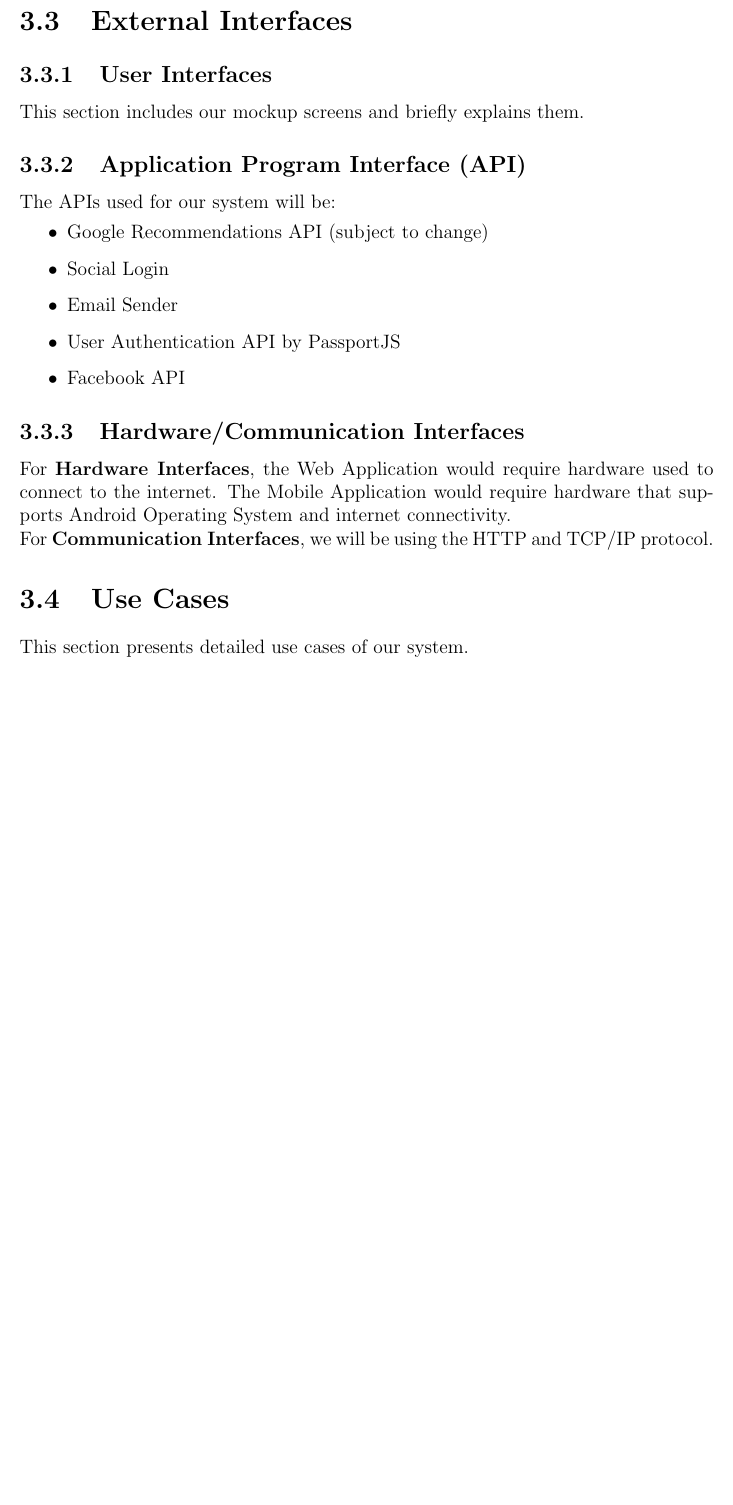
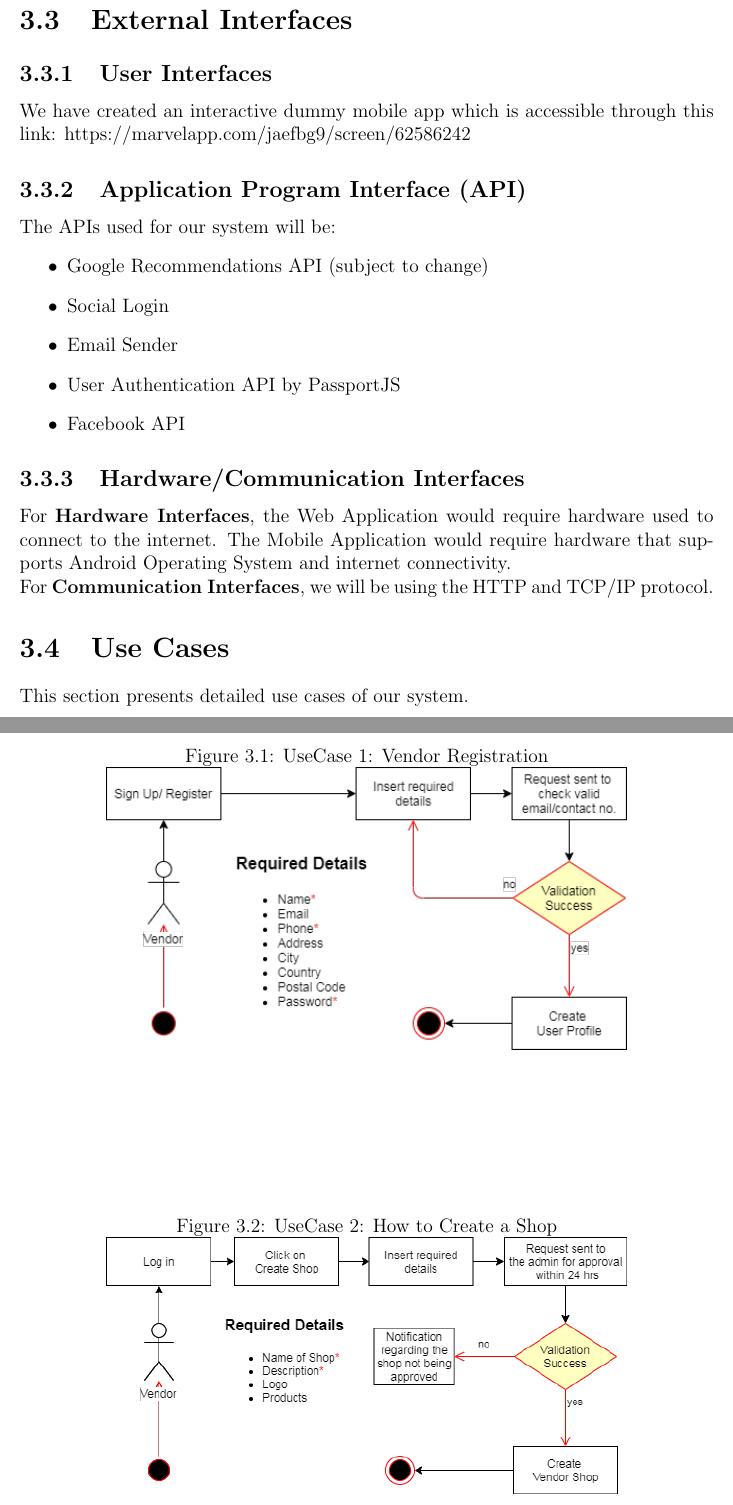
Before and after one commit to aimanahmedmoin1997/FinalYearProject, a LaTeX document (Kaavish Report/report.tex, which reads Kaavish Report/chapters/srs.tex): part of page 19 of 28 before the commit and two parts of pages 19 and 20 of 30 after it, the two joined at a grey line, cut so that both start at the same text, the shorter picture padded with empty space. Compiled offline with pdfLaTeX.

Commit message:
Usecase pictures uploaded

```diff
--- a/Kaavish Report/chapters/srs.tex
+++ b/Kaavish Report/chapters/srs.tex
@@ -137,7 +137,7 @@ This section describes each function/feature provided by our system. These funct
 \section{External Interfaces}
 
 \subsection{User Interfaces}
-This section includes our mockup screens and briefly explains them.
+We have created an interactive dummy mobile app which is accessible through this link: https://marvelapp.com/jaefbg9/screen/62586242
 
 \subsection{Application Program Interface (API)}
 The APIs used for our system will be:
@@ -154,3 +154,13 @@ For \textbf{Hardware Interfaces}, the Web Application would require hardware use
 
 \section{Use Cases}
 This section presents detailed use cases of our system.
+\begin{figure}
+  \caption{UseCase 1: Vendor Registration}
+  \includegraphics[width=0.75\textwidth]{Vendor_Registration.png}
+  \centering
+\end{figure}
+\begin{figure}
+  \caption{UseCase 2: How to Create a Shop}
+  \includegraphics[width=0.75\textwidth]{Shop_Creation.png}
+  \centering
+\end{figure}
@@ -156,0 +170,2 @@ This section presents detailed use cases of our system.
+  \centering
+\end{figure}
```
Also changed, not shown: Kaavish Report/images/EditMyProduct.png (added), Kaavish Report/images/Shop_Creation.png (added), Kaavish Report/images/UploadAProduct.png (added), Kaavish Report/images/Vendor_Registration.png (added), Kaavish Report/chapters/srs.tex (8 more changed lines).
